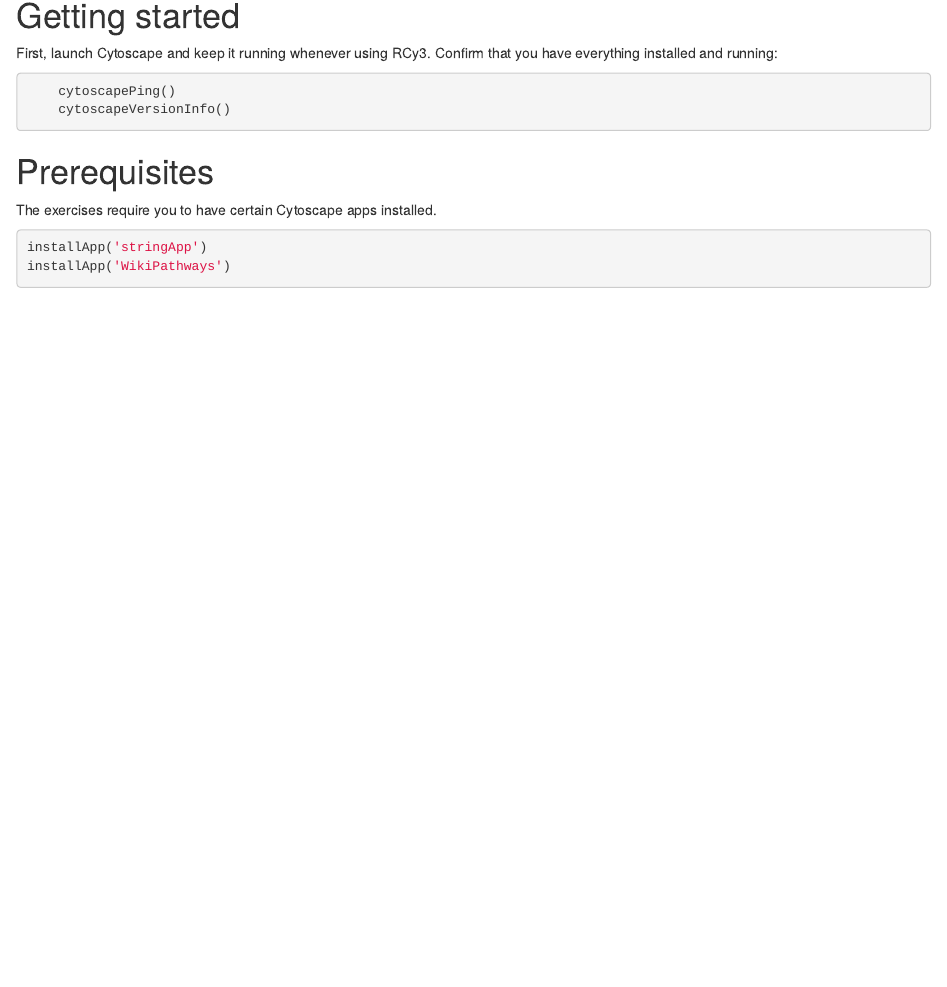
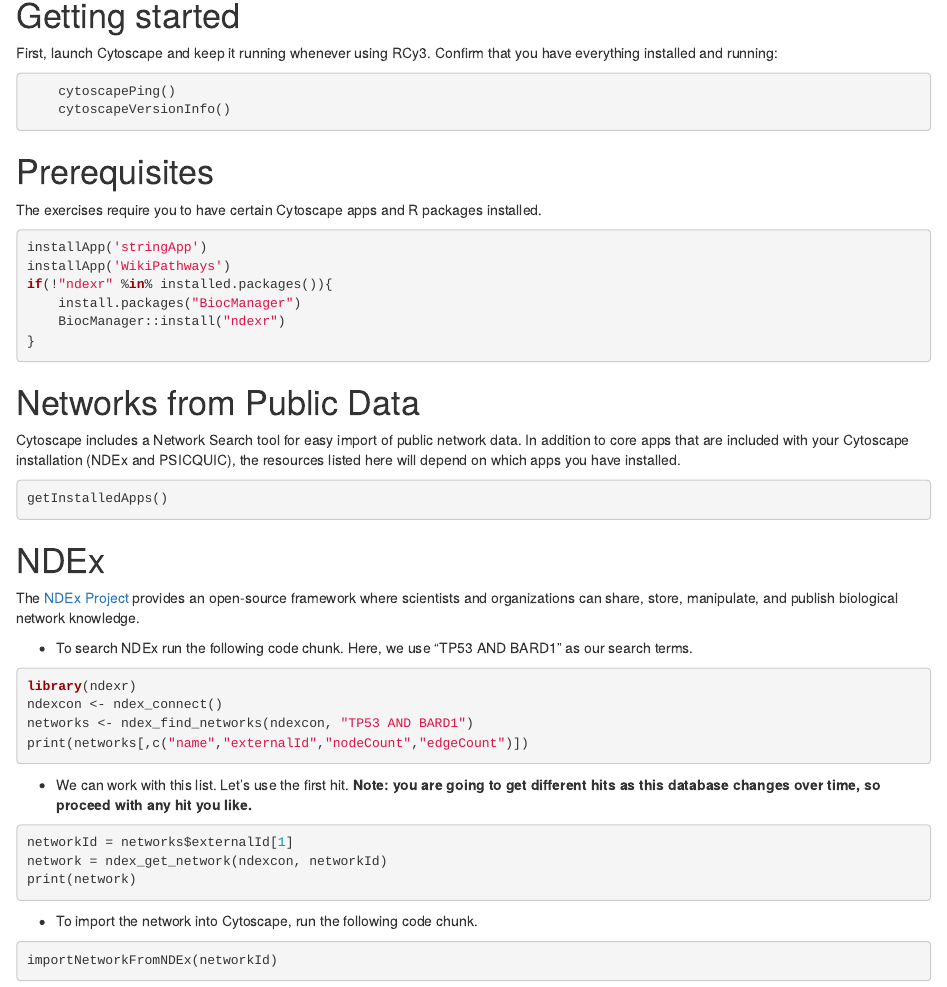
Before and after one commit to nrnb/gsod2019_kozo_nishida, an R Markdown document (loading-networks.Rmd): the page in a window 1100 px wide, from 670 px down. Rendered offline with R 4.5, knitr and Pandoc, with nearby package versions; drawn as R Markdown's standard HTML page in place of the format the file asks for.

Commit message:
#15 Add "NDEx"

````diff
--- a/loading-networks.Rmd
+++ b/loading-networks.Rmd
@@ -50,9 +50,49 @@
 
 # Prerequisites
 
-The exercises require you to have certain Cytoscape apps installed.
+The exercises require you to have certain Cytoscape apps and R packages installed.
 
 ```{r}
 installApp('stringApp')
 installApp('WikiPathways')
+if(!"ndexr" %in% installed.packages()){
+    install.packages("BiocManager")
+    BiocManager::install("ndexr")
+}
 ```
+
+# Networks from Public Data
+
+Cytoscape includes a Network Search tool for easy import of public network data.
+In addition to core apps that are included with your Cytoscape installation (NDEx and PSICQUIC), the resources listed here will depend on which apps you have installed.
+
+```{r}
+getInstalledApps()
+```
+
+# NDEx
+
+The [NDEx Project](http://www.ndexbio.org/) provides an open-source framework where scientists and organizations can share, store, manipulate, and publish biological network knowledge.
+
+- To search NDEx run the following code chunk. Here, we use "TP53 AND BARD1" as our search terms.
+
+```{r}
+library(ndexr)
+ndexcon <- ndex_connect()
+networks <- ndex_find_networks(ndexcon, "TP53 AND BARD1")
+print(networks[,c("name","externalId","nodeCount","edgeCount")])
+```
+
+- We can work with this list. Let’s use the first hit. **Note: you are going to get different hits as this database changes over time, so proceed with any hit you like.**
+
+```{r}
+networkId = networks$externalId[1]
+network = ndex_get_network(ndexcon, networkId)
+print(network)
+```
+
+- To import the network into Cytoscape, run the following code chunk.
+
+```{r}
+importNetworkFromNDEx(networkId)
+```
````
